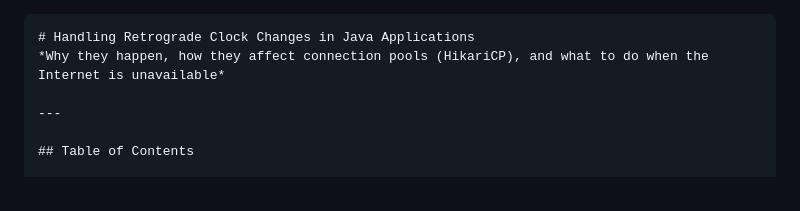
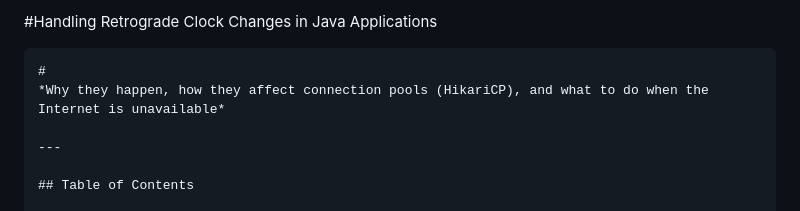
Before and after one commit to sunilkdasdev/writeups, a Markdown page: Retrograde-Clock-Handling.md, the part around the change. GitHub-like rendering.

````diff
--- a/Retrograde-Clock-Handling.md
+++ b/Retrograde-Clock-Handling.md
@@ -1,5 +1,7 @@
+#Handling Retrograde Clock Changes in Java Applications
+
 ``` markdown
-# Handling Retrograde Clock Changes in Java Applications
+#
 *Why they happen, how they affect connection pools (HikariCP), and what to do when the Internet is unavailable*
 
 ---
````
